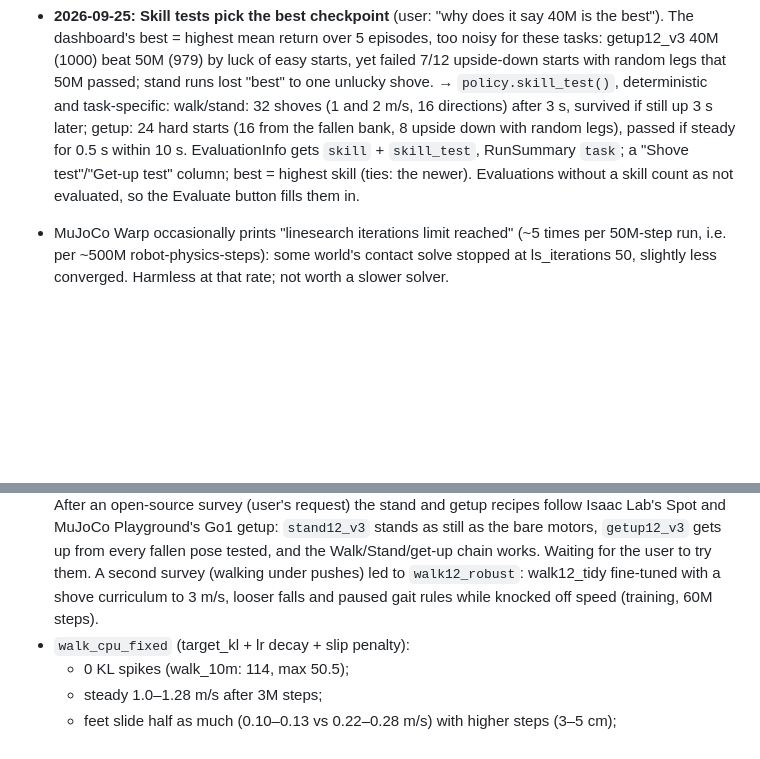
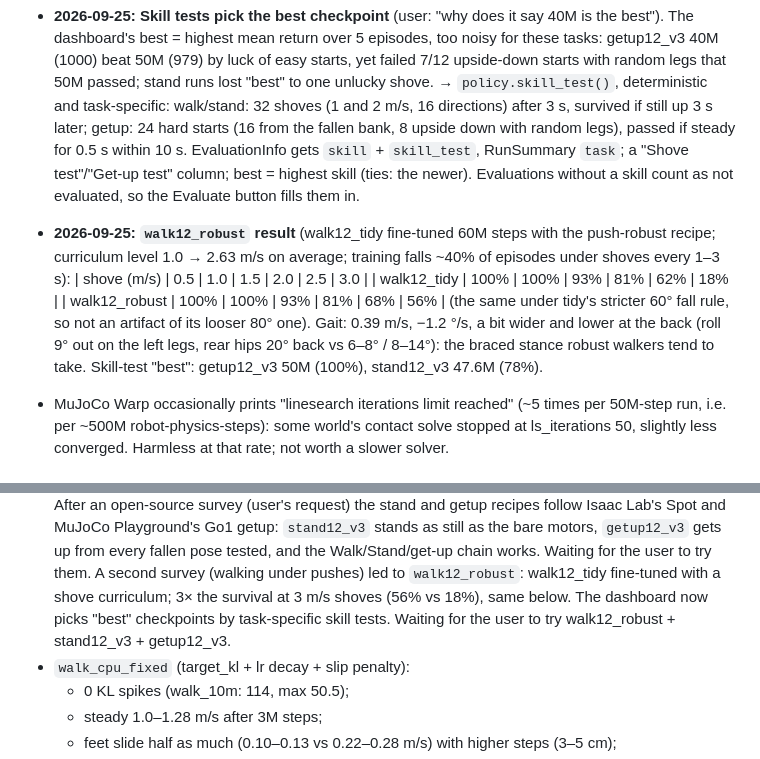
Before and after one commit to felixda9/robot3d, a Markdown page: CLAUDE.md, 2 parts joined by grey strips. GitHub-like rendering; blank space fills up the shorter version.

Commit message:
CLAUDE.md: walk12_robust result (3x survival at 3 m/s shoves)

```diff
--- a/CLAUDE.md
+++ b/CLAUDE.md
@@ -833,6 +833,17 @@ web/                    Vite + TypeScript + three.js frontend
   a "Shove test"/"Get-up test" column; best = highest skill (ties: the
   newer). Evaluations without a skill count as not evaluated, so the
   Evaluate button fills them in.
+- **2026-09-25: `walk12_robust` result** (walk12_tidy fine-tuned 60M steps
+  with the push-robust recipe; curriculum level 1.0 → 2.63 m/s on
+  average; training falls ~40% of episodes under shoves every 1–3 s):
+  | shove (m/s) | 0.5 | 1.0 | 1.5 | 2.0 | 2.5 | 3.0 |
+  | walk12_tidy | 100% | 100% | 93% | 81% | 62% | 18% |
+  | walk12_robust | 100% | 100% | 93% | 81% | 68% | 56% |
+  (the same under tidy's stricter 60° fall rule, so not an artifact of
+  its looser 80° one). Gait: 0.39 m/s, −1.2 °/s, a bit wider and lower
+  at the back (roll 9° out on the left legs, rear hips 20° back vs
+  6–8° / 8–14°): the braced stance robust walkers tend to take.
+  Skill-test "best": getup12_v3 50M (100%), stand12_v3 47.6M (78%).
 - MuJoCo Warp occasionally prints "linesearch iterations limit reached"
   (~5 times per 50M-step run, i.e. per ~500M robot-physics-steps): some
   world's contact solve stopped at ls_iterations 50, slightly less
@@ -862,8 +873,9 @@ web/                    Vite + TypeScript + three.js frontend
   from every fallen pose tested, and the Walk/Stand/get-up chain works.
   Waiting for the user to try them. A second survey (walking under
   pushes) led to `walk12_robust`: walk12_tidy fine-tuned with a shove
-  curriculum to 3 m/s, looser falls and paused gait rules while knocked
-  off speed (training, 60M steps).
+  curriculum; 3× the survival at 3 m/s shoves (56% vs 18%), same below.
+  The dashboard now picks "best" checkpoints by task-specific skill tests.
+  Waiting for the user to try walk12_robust + stand12_v3 + getup12_v3.
 - `walk_cpu_fixed` (target_kl + lr decay + slip penalty):
   - 0 KL spikes (walk_10m: 114, max 50.5);
   - steady 1.0–1.28 m/s after 3M steps;
```
